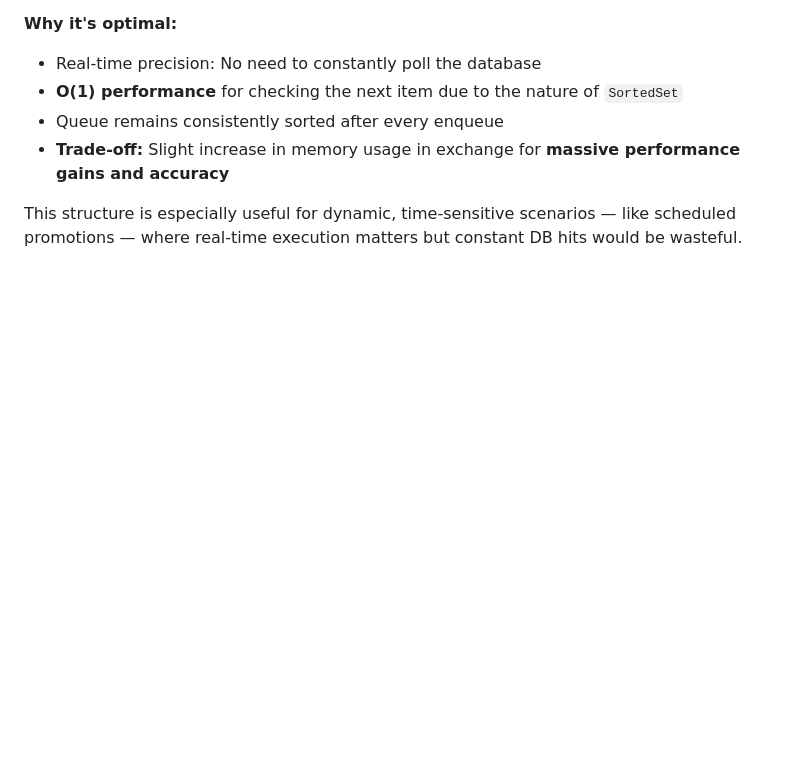
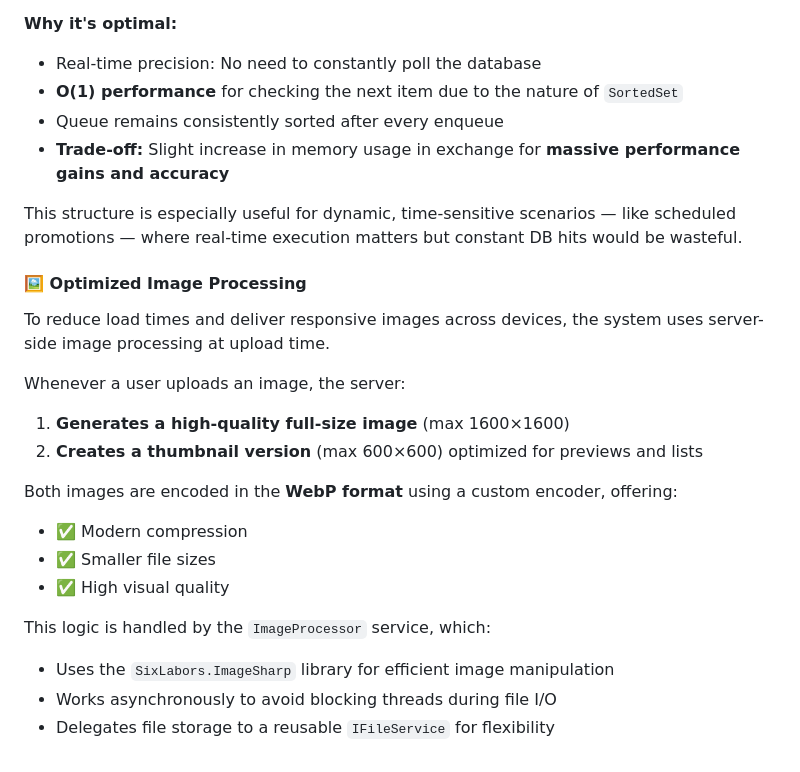
Before and after one commit to Tankybott/WebShop, a Markdown page: README.md, the part around the change. GitHub-like rendering; blank space fills up the shorter version.

```diff
--- a/README.md
+++ b/README.md
@@ -373,3 +373,22 @@ This mechanism is designed for **time-critical tasks** that must react precisely
 - **Trade-off:** Slight increase in memory usage in exchange for **massive performance gains and accuracy**
 
 This structure is especially useful for dynamic, time-sensitive scenarios — like scheduled promotions — where real-time execution matters but constant DB hits would be wasteful.
+
+#### 🖼️ Optimized Image Processing
+
+To reduce load times and deliver responsive images across devices, the system uses server-side image processing at upload time.
+
+Whenever a user uploads an image, the server:
+
+1. **Generates a high-quality full-size image** (max 1600×1600)
+2. **Creates a thumbnail version** (max 600×600) optimized for previews and lists
+
+Both images are encoded in the **WebP format** using a custom encoder, offering:
+- ✅ Modern compression
+- ✅ Smaller file sizes
+- ✅ High visual quality
+
+This logic is handled by the `ImageProcessor` service, which:
+- Uses the `SixLabors.ImageSharp` library for efficient image manipulation
+- Works asynchronously to avoid blocking threads during file I/O
+- Delegates file storage to a reusable `IFileService` for flexibility
```
